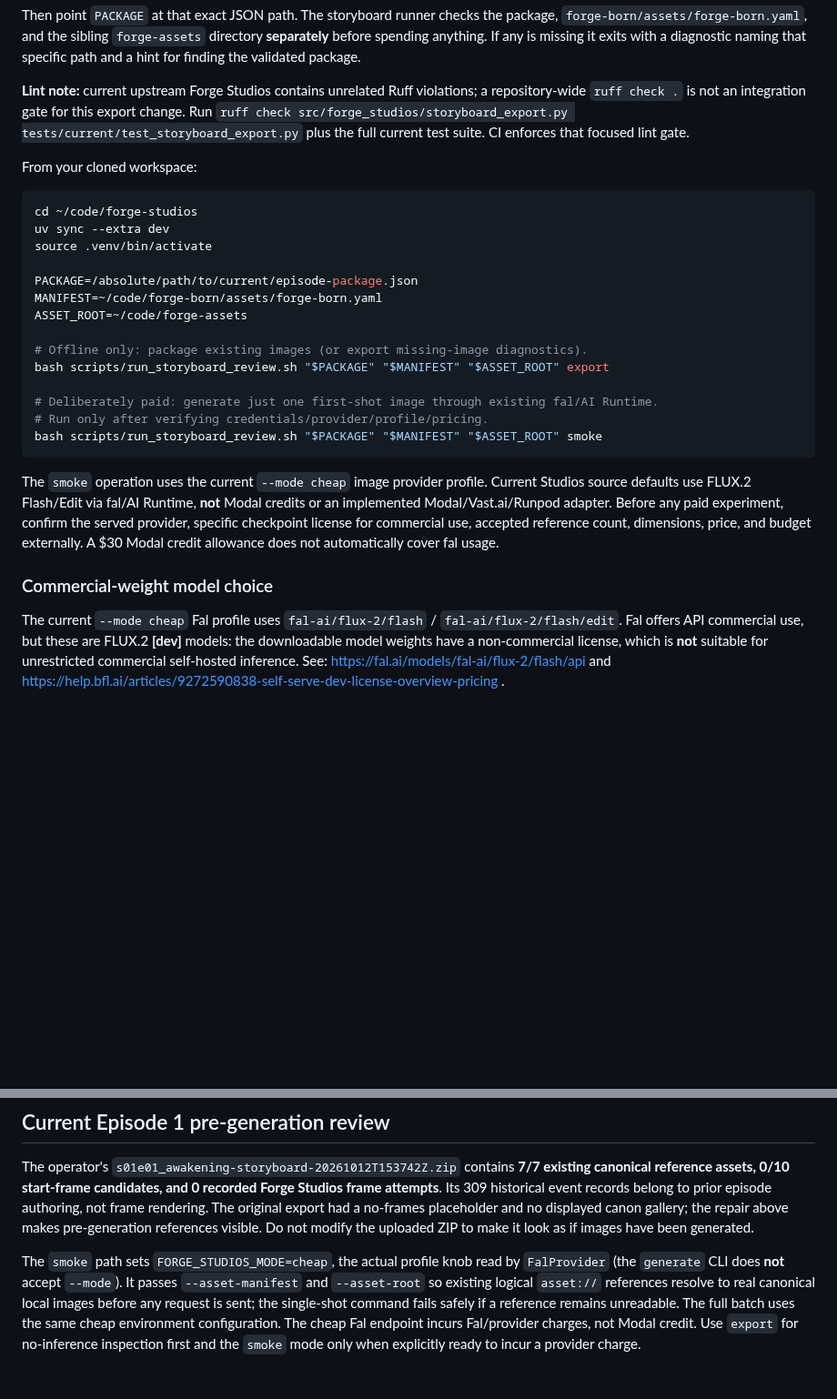
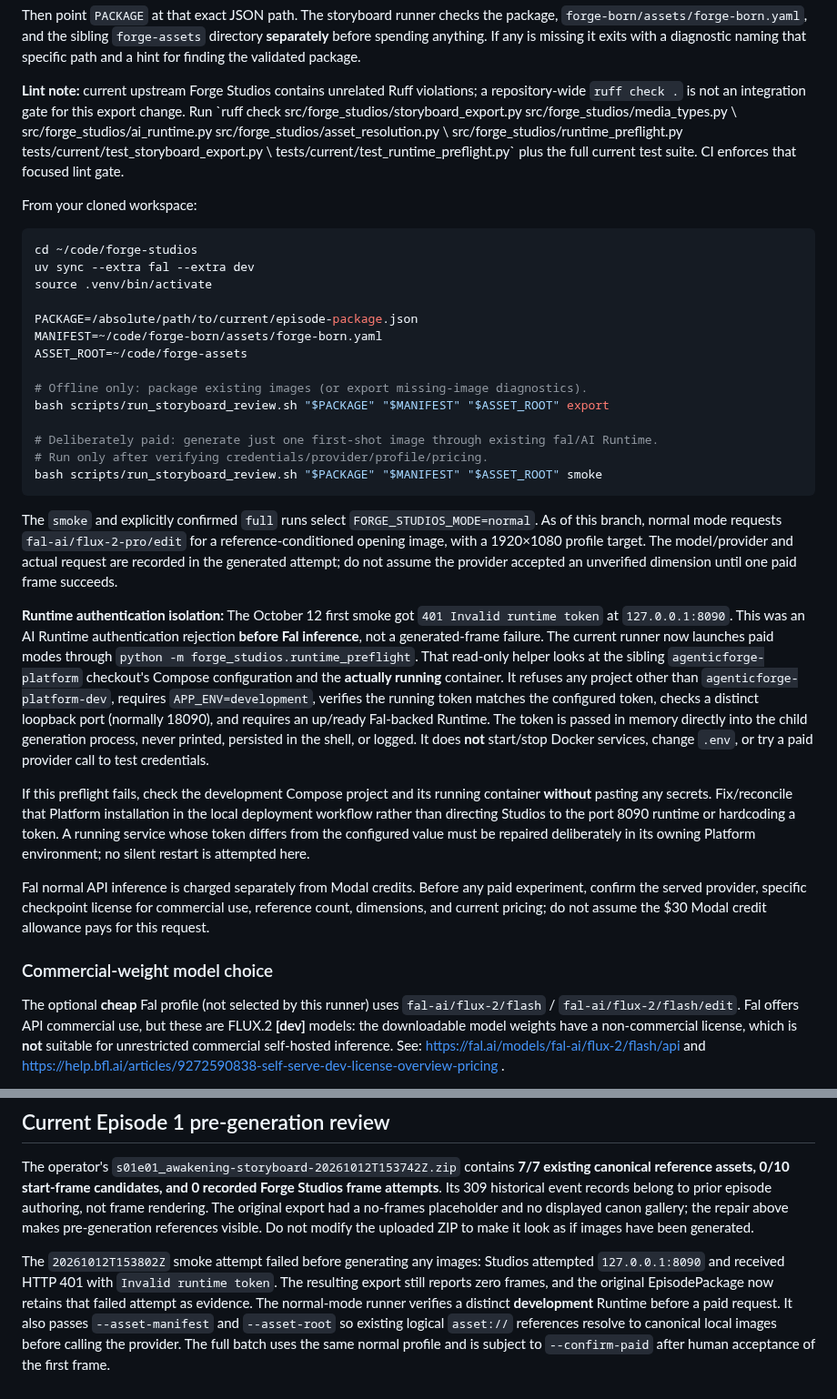
Before and after one commit to AgenticForge-Labs/forge-studios, a Markdown page: docs/STORYBOARD_REVIEW_EXPORT.md, 2 parts joined by grey strips. Shown at 91% size. GitHub-like rendering; blank space fills up the shorter version.

Commit message:
Document normal-profile paid mode and 401-proof isolated development Runtime recovery

````diff
--- a/docs/STORYBOARD_REVIEW_EXPORT.md
+++ b/docs/STORYBOARD_REVIEW_EXPORT.md
@@ -90,14 +90,17 @@ finding the validated package.
 **Lint note:** current upstream Forge Studios contains unrelated Ruff
 violations; a repository-wide `ruff check .` is not an integration gate for
 this export change. Run
-`ruff check src/forge_studios/storyboard_export.py tests/current/test_storyboard_export.py`
+\`ruff check src/forge_studios/storyboard_export.py src/forge_studios/media_types.py \\
+  src/forge_studios/ai_runtime.py src/forge_studios/asset_resolution.py \\
+  src/forge_studios/runtime_preflight.py tests/current/test_storyboard_export.py \\
+  tests/current/test_runtime_preflight.py\`
 plus the full current test suite. CI enforces that focused lint gate.
 
 From your cloned workspace:
 
 ```bash
 cd ~/code/forge-studios
-uv sync --extra dev
+uv sync --extra fal --extra dev
 source .venv/bin/activate
 
 PACKAGE=/absolute/path/to/current/episode-package.json
@@ -112,17 +115,43 @@ bash scripts/run_storyboard_review.sh "$PACKAGE" "$MANIFEST" "$ASSET_ROOT" expor
 bash scripts/run_storyboard_review.sh "$PACKAGE" "$MANIFEST" "$ASSET_ROOT" smoke
 ```
 
-The `smoke` operation uses the current `--mode cheap` image provider profile.
-Current Studios source defaults use FLUX.2 Flash/Edit via fal/AI Runtime, **not**
-Modal credits or an implemented Modal/Vast.ai/Runpod adapter. Before any paid
-experiment, confirm the served provider, specific checkpoint license for
-commercial use, accepted reference count, dimensions, price, and budget
-externally. A $30 Modal credit allowance does not automatically cover fal usage.
+The `smoke` and explicitly confirmed `full` runs select
+`FORGE_STUDIOS_MODE=normal`. As of this branch, normal mode requests
+`fal-ai/flux-2-pro/edit` for a reference-conditioned opening image, with
+a 1920×1080 profile target. The model/provider and actual request are recorded
+in the generated attempt; do not assume the provider accepted an unverified
+dimension until one paid frame succeeds.
+
+**Runtime authentication isolation:** The October 12 first smoke got
+`401 Invalid runtime token` at `127.0.0.1:8090`. This was an AI Runtime
+authentication rejection **before Fal inference**, not a generated-frame failure.
+The current runner now launches paid modes through
+`python -m forge_studios.runtime_preflight`. That read-only helper looks at
+the sibling `agenticforge-platform` checkout's Compose configuration and
+the **actually running** container. It refuses any project other than
+`agenticforge-platform-dev`, requires `APP_ENV=development`, verifies the
+running token matches the configured token, checks a distinct loopback port
+(normally 18090), and requires an up/ready Fal-backed Runtime. The token is
+passed in memory directly into the child generation process, never printed,
+persisted in the shell, or logged. It does **not** start/stop Docker services,
+change `.env`, or try a paid provider call to test credentials.
+
+If this preflight fails, check the development Compose project and its
+running container **without** pasting any secrets. Fix/reconcile that Platform
+installation in the local deployment workflow rather than directing Studios
+to the port 8090 runtime or hardcoding a token. A running service whose token
+differs from the configured value must be repaired deliberately in its owning
+Platform environment; no silent restart is attempted here.
+
+Fal normal API inference is charged separately from Modal credits. Before
+any paid experiment, confirm the served provider, specific checkpoint license
+for commercial use, reference count, dimensions, and current pricing; do not
+assume the $30 Modal credit allowance pays for this request.
 
 ### Commercial-weight model choice
 
-The current `--mode cheap` Fal profile uses `fal-ai/flux-2/flash` /
-`fal-ai/flux-2/flash/edit`. Fal offers API commercial use, but these are
+The optional **cheap** Fal profile (not selected by this runner) uses
+`fal-ai/flux-2/flash` / `fal-ai/flux-2/flash/edit`. Fal offers API commercial use, but these are
 FLUX.2 **[dev]** models: the downloadable model weights have a
 non-commercial license, which is **not** suitable for unrestricted commercial
 self-hosted inference. See:
@@ -208,12 +237,12 @@ had a no-frames placeholder and no displayed canon gallery; the repair above
 makes pre-generation references visible. Do not modify the uploaded ZIP to
 make it look as if images have been generated.
 
-The `smoke` path sets `FORGE_STUDIOS_MODE=cheap`, the actual profile knob
-read by `FalProvider` (the `generate` CLI does **not** accept `--mode`).
-It passes `--asset-manifest` and `--asset-root` so existing logical
-`asset://` references resolve to real canonical local images before any
-request is sent; the single-shot command fails safely if a reference remains
-unreadable. The full batch uses the same cheap environment configuration.
-The cheap Fal endpoint incurs Fal/provider charges, not Modal credit.
-Use `export` for no-inference inspection first and the `smoke` mode only
-when explicitly ready to incur a provider charge.
+The `20261012T153802Z` smoke attempt failed before generating any
+images: Studios attempted `127.0.0.1:8090` and received HTTP 401 with
+`Invalid runtime token`. The resulting export still reports zero frames,
+and the original EpisodePackage now retains that failed attempt as evidence.
+The normal-mode runner verifies a distinct **development** Runtime before a
+paid request. It also passes `--asset-manifest` and `--asset-root` so
+existing logical `asset://` references resolve to canonical local images
+before calling the provider. The full batch uses the same normal profile and
+is subject to `--confirm-paid` after human acceptance of the first frame.
````
